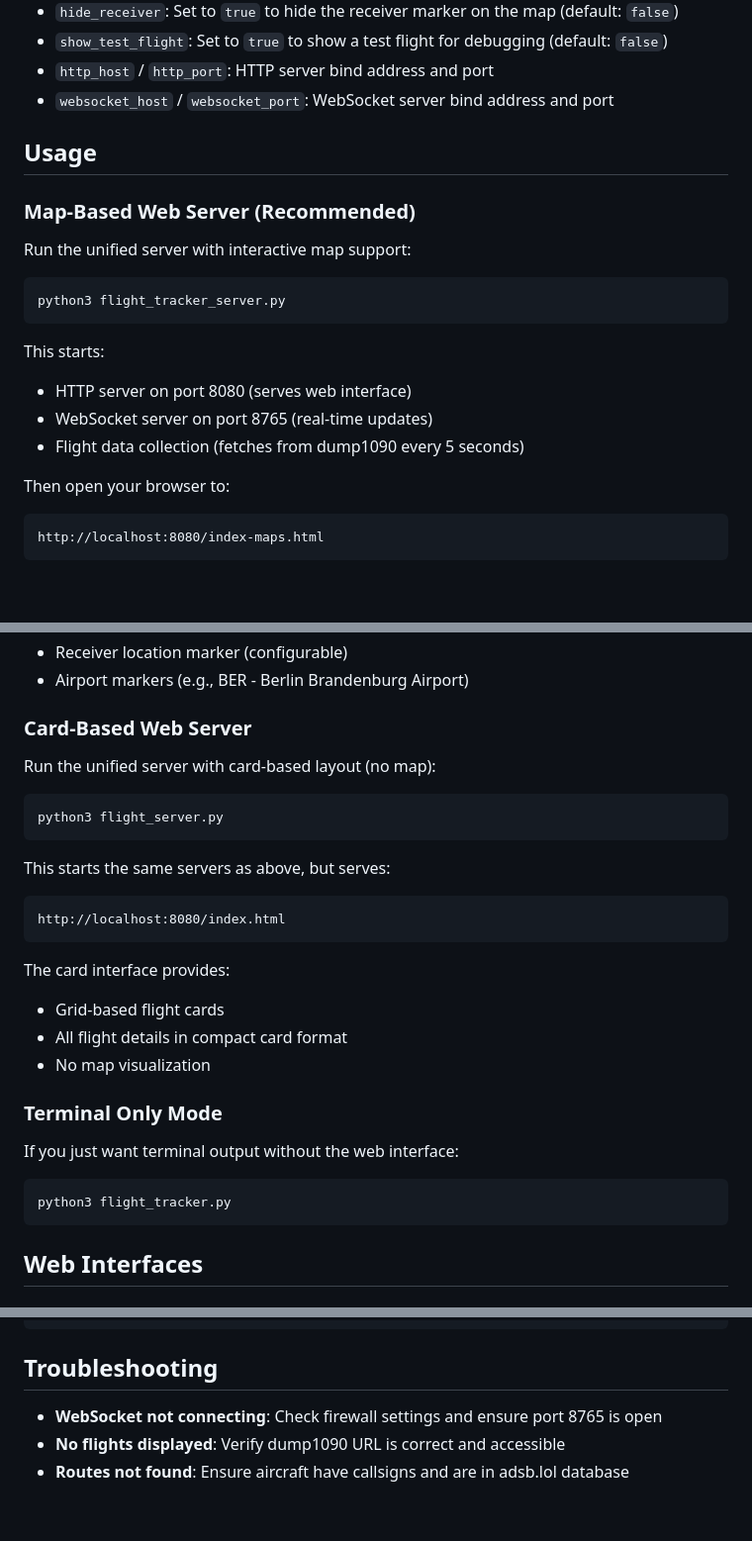
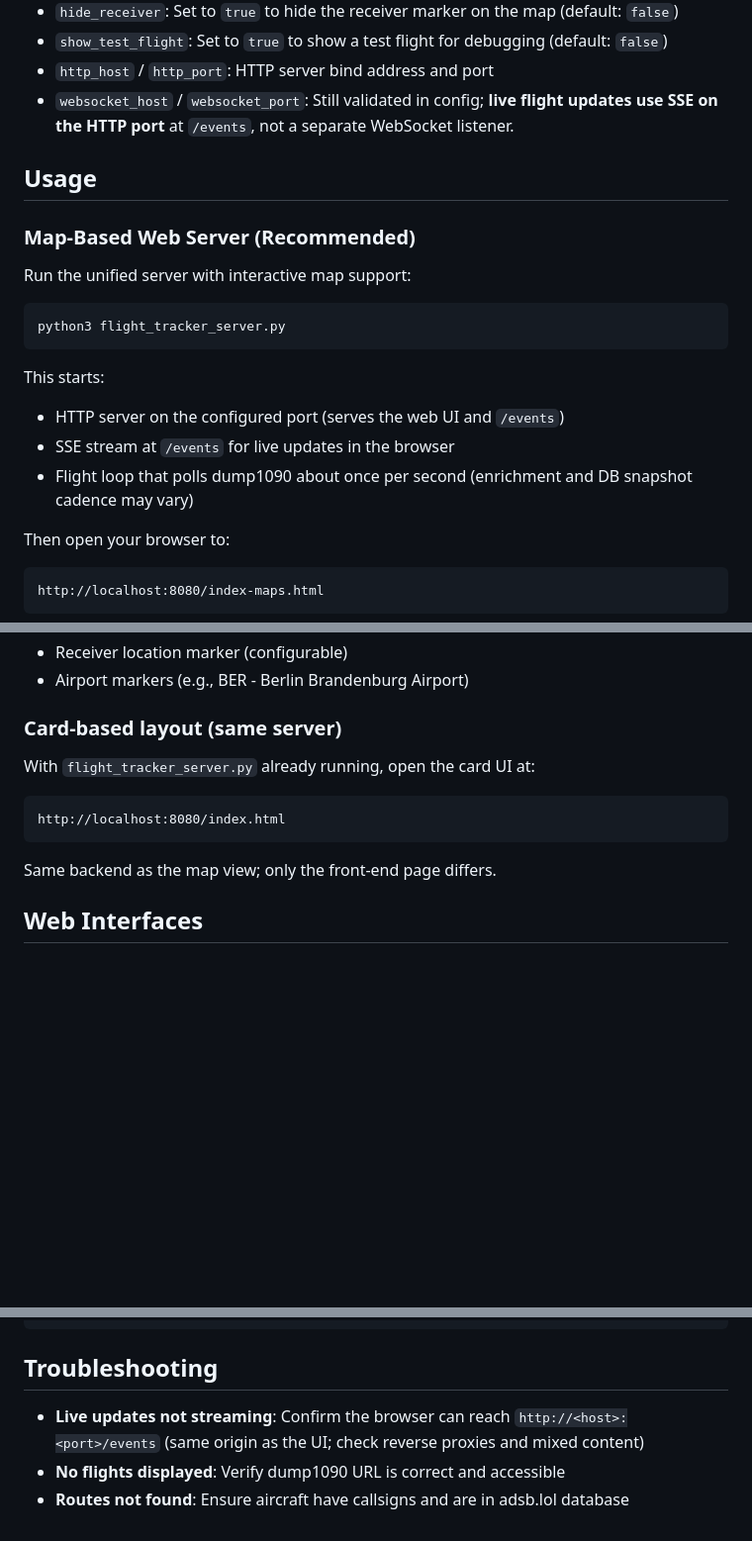
Before and after one commit to monkeymademe/pi-sky, a Markdown page: README.md, 3 parts joined by grey strips. Shown at 99% size. Rendered like a GitHub page; blank space fills up the shorter version.

````diff
--- a/README.md
+++ b/README.md
@@ -81,7 +78,7 @@ Configuration options:
 - `hide_receiver`: Set to `true` to hide the receiver marker on the map (default: `false`)
 - `show_test_flight`: Set to `true` to show a test flight for debugging (default: `false`)
 - `http_host` / `http_port`: HTTP server bind address and port
-- `websocket_host` / `websocket_port`: WebSocket server bind address and port
+- `websocket_host` / `websocket_port`: Still validated in config; **live flight updates use SSE on the HTTP port** at `/events`, not a separate WebSocket listener.
 
 ## Usage
 
@@ -93,9 +90,9 @@ python3 flight_tracker_server.py
 ```
 
 This starts:
-- HTTP server on port 8080 (serves web interface)
-- WebSocket server on port 8765 (real-time updates)
-- Flight data collection (fetches from dump1090 every 5 seconds)
+- HTTP server on the configured port (serves the web UI and `/events`)
+- SSE stream at `/events` for live updates in the browser
+- Flight loop that polls dump1090 about once per second (enrichment and DB snapshot cadence may vary)
 
 Then open your browser to:
 ```
@@ -111,29 +108,15 @@ The map interface provides:
 - Receiver location marker (configurable)
 - Airport markers (e.g., BER - Berlin Brandenburg Airport)
 
-### Card-Based Web Server
+### Card-based layout (same server)
 
-Run the unified server with card-based layout (no map):
-```bash
-python3 flight_server.py
-```
+With `flight_tracker_server.py` already running, open the card UI at:
 
-This starts the same servers as above, but serves:
 ```
 http://localhost:8080/index.html
 ```
 
-The card interface provides:
-- Grid-based flight cards
-- All flight details in compact card format
-- No map visualization
-
-### Terminal Only Mode
-
-If you just want terminal output without the web interface:
-```bash
-python3 flight_tracker.py
-```
+Same backend as the map view; only the front-end page differs.
 
 ## Web Interfaces
 
@@ -195,6 +181,6 @@ python3 flight_info.py 3c55c7 EWG1AN
 
 ## Troubleshooting
 
-- **WebSocket not connecting**: Check firewall settings and ensure port 8765 is open
+- **Live updates not streaming**: Confirm the browser can reach `http://<host>:<port>/events` (same origin as the UI; check reverse proxies and mixed content)
 - **No flights displayed**: Verify dump1090 URL is correct and accessible
 - **Routes not found**: Ensure aircraft have callsigns and are in adsb.lol database
````
Also changed, not shown: other parts of README.md (+26 -26 lines).
